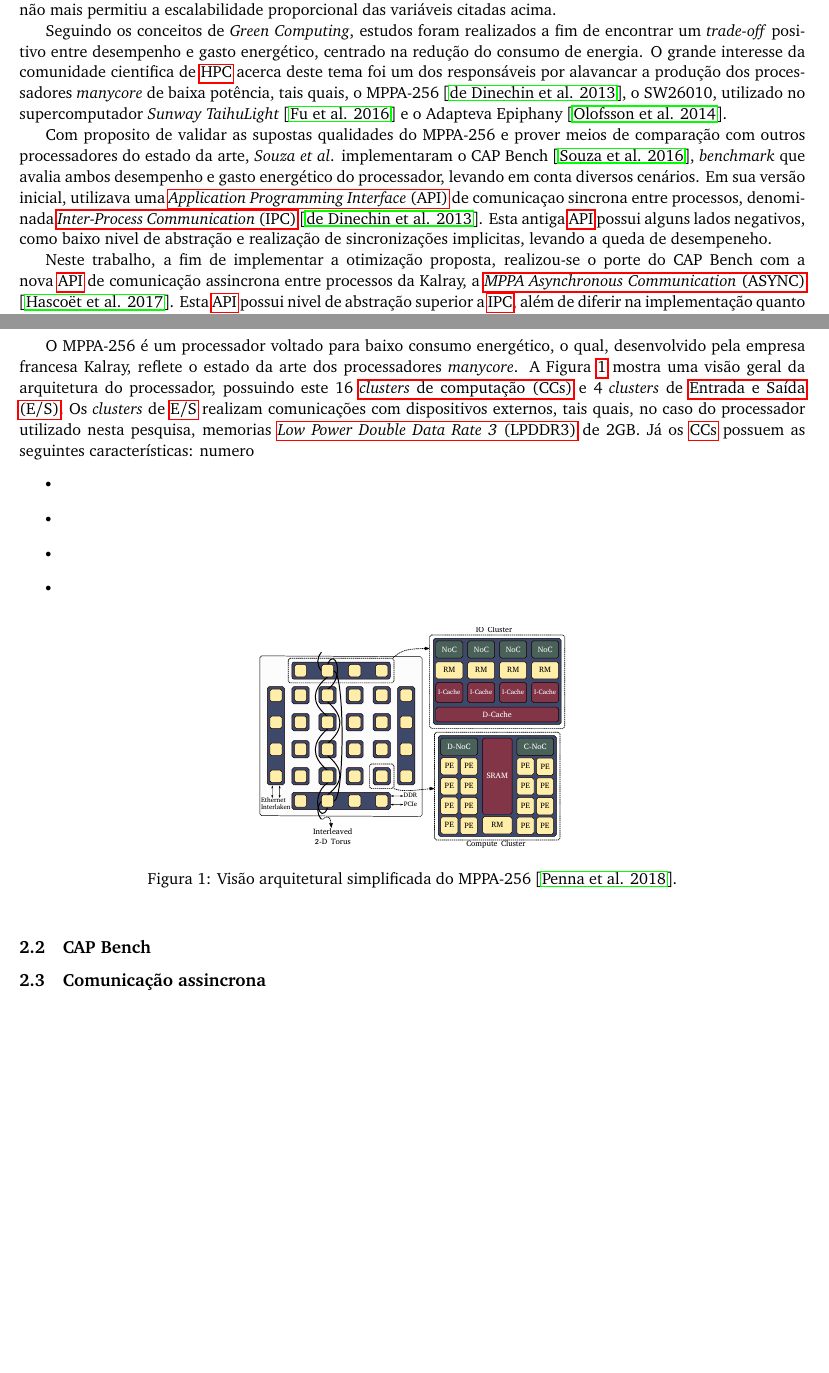
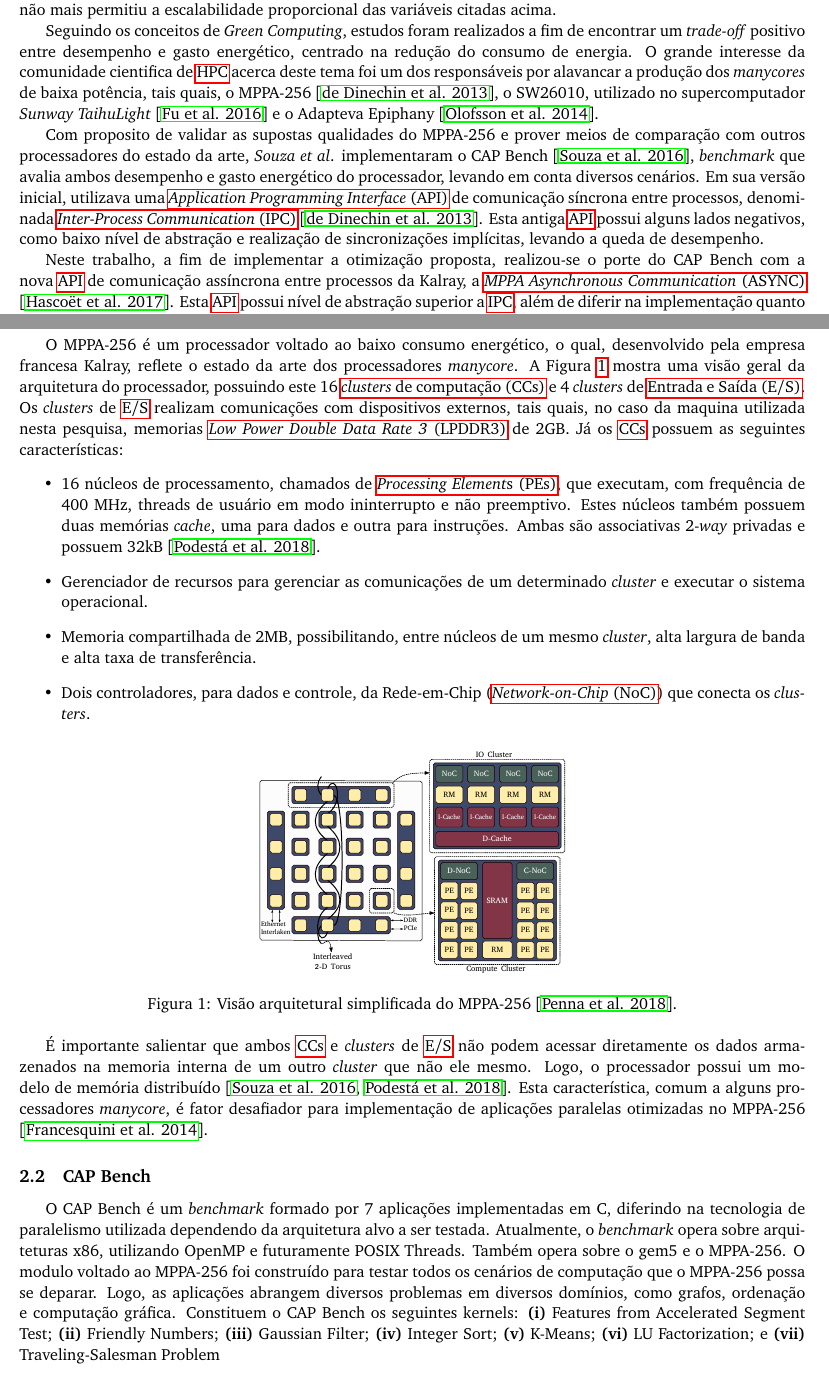
Before and after one commit to DavidGrunheidt/Relatorio-Final-PIBIC, a LaTeX paper (main.tex): two parts of pages 2 and 3 of 4 before the commit and two parts of pages 2 and 3 of 5 after it, joined at a grey line, cut so that both start at the same text, the shorter picture padded with empty space. Compiled offline with pdfLaTeX.

Commit message:
Seção MPPA feita + Inicio Seção Cap Bench

```diff
--- a/main.tex
+++ b/main.tex
@@ -29,6 +29,7 @@
 \newcommand{\capb}{CAP Bench\xspace}
 \newcommand{\epiphany}{Adapteva Epiphany\xspace}
 \newcommand{\manycore}{\textit{manycore}\xspace}
+\newcommand{\manycores}{\textit{manycores}\xspace}
 \newcommand{\bench}{\textit{benchmark}\xspace}
 
 \fancypagestyle{plain}{%
@@ -65,11 +66,11 @@ Similar ao que aconteceu com os processadores \textit{single-core}, ao longo de
 
 Para que os supercomputadores atuais consigam alcançar de forma definitiva a computação em \textit{exaescale}, é necessário que haja, de forma coesa, alto desempenho e consumo energético viável. Porém, assim como ocorreu com os avanços nas tecnologias de processadores \textit{single-core}, os quais, nas ultimas três décadas, permitiram aumento no desempenho de um processador a uma taxa anual de 40\% a 50\%  \cite{Larus:2008:TM:1364782.1364800}, a dissipação de calor nos supercomputadores que utilizam processadores do tipo \textit{multicore} chegou a um ponto que não mais permitiu a escalabilidade proporcional das variáveis citadas acima.
 
-Seguindo os conceitos de \textit{Green Computing}, estudos foram realizados a fim de encontrar um \textit{trade-off} positivo entre desempenho e gasto energético, centrado na redução do consumo de energia. O grande interesse da comunidade cientifica de \hpc acerca deste tema foi um dos responsáveis por alavancar a produção dos processadores \manycore de baixa potência, tais quais, o \mppa \cite{MPPA-2:2013}, o SW26010, utilizado no supercomputador \textit{Sunway TaihuLight} \cite{sunway:2016} e o \epiphany  \cite{Olofsson2014}.
+Seguindo os conceitos de \textit{Green Computing}, estudos foram realizados a fim de encontrar um \textit{trade-off} positivo entre desempenho e gasto energético, centrado na redução do consumo de energia. O grande interesse da comunidade cientifica de \hpc acerca deste tema foi um dos responsáveis por alavancar a produção dos \manycores de baixa potência, tais quais, o \mppa \cite{MPPA-2:2013}, o SW26010, utilizado no supercomputador \textit{Sunway TaihuLight} \cite{sunway:2016} e o \epiphany  \cite{Olofsson2014}.
 
-Com proposito de validar as supostas qualidades do \mppa e prover meios de comparação com outros processadores do estado da arte, \textit{Souza} \etal implementaram o \capb \cite{Castro-Souza-CCPE:2016}, \textit{benchmark} que avalia ambos desempenho e gasto energético do processador, levando em conta diversos cenários. Em sua versão inicial, utilizava uma \api de comunicaçao sincrona entre processos, denominada \ipc \cite{MPPA-2:2013}. Esta antiga \api possui alguns lados negativos, como baixo nivel de abstração e realização de sincronizações implicitas, levando a queda de desempeneho.
+Com proposito de validar as supostas qualidades do \mppa e prover meios de comparação com outros processadores do estado da arte, \textit{Souza} \etal implementaram o \capb \cite{Castro-Souza-CCPE:2016}, \textit{benchmark} que avalia ambos desempenho e gasto energético do processador, levando em conta diversos cenários. Em sua versão inicial, utilizava uma \api de comunicação síncrona entre processos, denominada \ipc \cite{MPPA-2:2013}. Esta antiga \api possui alguns lados negativos, como baixo nível de abstração e realização de sincronizações implícitas, levando a queda de desempenho.
 
-Neste trabalho, a fim de implementar a otimização proposta, realizou-se o porte do \capb com a nova \api de comunicação assincrona entre processos da Kalray, a \async \cite{Hascoet2017}. Esta \api possui nivel de abstração superior a \ipc, além de diferir na implementação quanto ao modelo de lógica de memória. Assim, ela simplifica a elaboração de aplicações para o \mppa, além de ganhar em desempenho e reduzir o custo energético, devido a sua caracteristica assincrona.
+Neste trabalho, a fim de implementar a otimização proposta, realizou-se o porte do \capb com a nova \api de comunicação assíncrona entre processos da Kalray, a \async \cite{Hascoet2017}. Esta \api possui nível de abstração superior a \ipc, além de diferir na implementação quanto ao modelo de lógica de memória. Assim, ela simplifica a elaboração de aplicações para o \mppa, além de ganhar em desempenho e reduzir o custo energético, devido a sua característica assíncrona.
 
 
 
@@ -107,12 +108,12 @@ Esta seção apresenta a revisão bibliográfica sobre o processador \manycore \
 \subsection{MPPA-256}
 \label{subsec:mppa}
 
-O \mppa é um processador voltado para baixo consumo energético, o qual, desenvolvido pela empresa francesa Kalray, reflete o estado da arte dos processadores \manycore. A Figura \ref{fig:mppaOverview} mostra uma visão geral da arquitetura do processador, possuindo este 16 \ccs e 4 \textit{clusters} de \io. Os \textit{clusters} de \io realizam comunicações com dispositivos externos, tais quais, no caso do processador utilizado nesta pesquisa, memorias \lpddr de 2GB. Já os \ccs possuem as seguintes características: numero
+O \mppa é um processador voltado ao baixo consumo energético, o qual, desenvolvido pela empresa francesa Kalray, reflete o estado da arte dos processadores \manycore. A Figura \ref{fig:mppaOverview} mostra uma visão geral da arquitetura do processador, possuindo este 16 \ccs e 4 \textit{clusters} de \io. 	Os \textit{clusters} de \io realizam comunicações com dispositivos externos, tais quais, no caso da maquina utilizada nesta pesquisa, memorias \lpddr de 2GB. Já os \ccs possuem as seguintes características:
 \begin{itemize}
-	\item
-	\item
-	\item
-	\item
+	\item 16 núcleos de processamento, chamados de \pes, que executam, com frequência de 400 MHz, threads de usuário em modo ininterrupto e não preemptivo. Estes núcleos também possuem duas memórias \textit{cache}, uma para dados e outra para instruções. Ambas são associativas 2-\textit{way} privadas	e possuem 32kB \cite{Podesta2018}.
+	\item Gerenciador de recursos para gerenciar as comunicações de um determinado \textit{cluster} e executar o sistema operacional.
+	\item Memoria compartilhada de 2MB, possibilitando, entre núcleos de um mesmo \textit{cluster}, alta largura de banda e alta taxa de transferência.
+	\item Dois controladores, para dados e controle, da Rede-em-Chip (\noc) que conecta os \textit{clusters}.
 \end{itemize}
 
 \begin{figure}[h]
@@ -122,9 +123,12 @@ O \mppa é um processador voltado para baixo consumo energético, o qual, desenv
 \label{fig:mppaOverview}
 \end{figure}
 
+É importante salientar que ambos \ccs e \textit{clusters} de \io não podem acessar diretamente os dados armazenados na memoria interna de um outro \textit{cluster} que não ele mesmo. Logo, o processador possui um modelo de memória distribuído \cite{Castro-Souza-CCPE:2016, Podesta2018}. Esta característica, comum a alguns processadores \manycore, é fator desafiador para implementação de aplicações paralelas otimizadas no \mppa \cite{Castro-IA3-JPDC:2014}.
 
 \subsection{\capb}
 \label{subsec:capb}
+
+O \capb é um \textit{benchmark} formado por 7 aplicações implementadas em C, diferindo na tecnologia de paralelismo utilizada dependendo da arquitetura alvo a ser testada. Atualmente, o \textit{benchmark} opera sobre arquiteturas x86, utilizando OpenMP e futuramente POSIX Threads. Também opera sobre o gem5 e o \mppa. O modulo voltado ao \mppa foi construído para testar todos os cenários de computação que o \mppa possa se deparar. Logo, as aplicações abrangem diversos problemas em diversos domínios, como grafos, ordenação e computação gráfica. Constituem o \capb os seguintes kernels: \textbf{(i)} Features from Accelerated Segment Test; \textbf{(ii)} Friendly Numbers; \textbf{(iii)} Gaussian Filter; \textbf{(iv)} Integer Sort; \textbf{(v)} K-Means; \textbf{(vi)} LU Factorization; e \textbf{(vii)} Traveling-Salesman Problem
 
 
 \subsection{Comunicação assincrona}
```
Also changed, not shown: main.bbl, main.pdf, main.tex (6 more changed lines), 4 other files.
